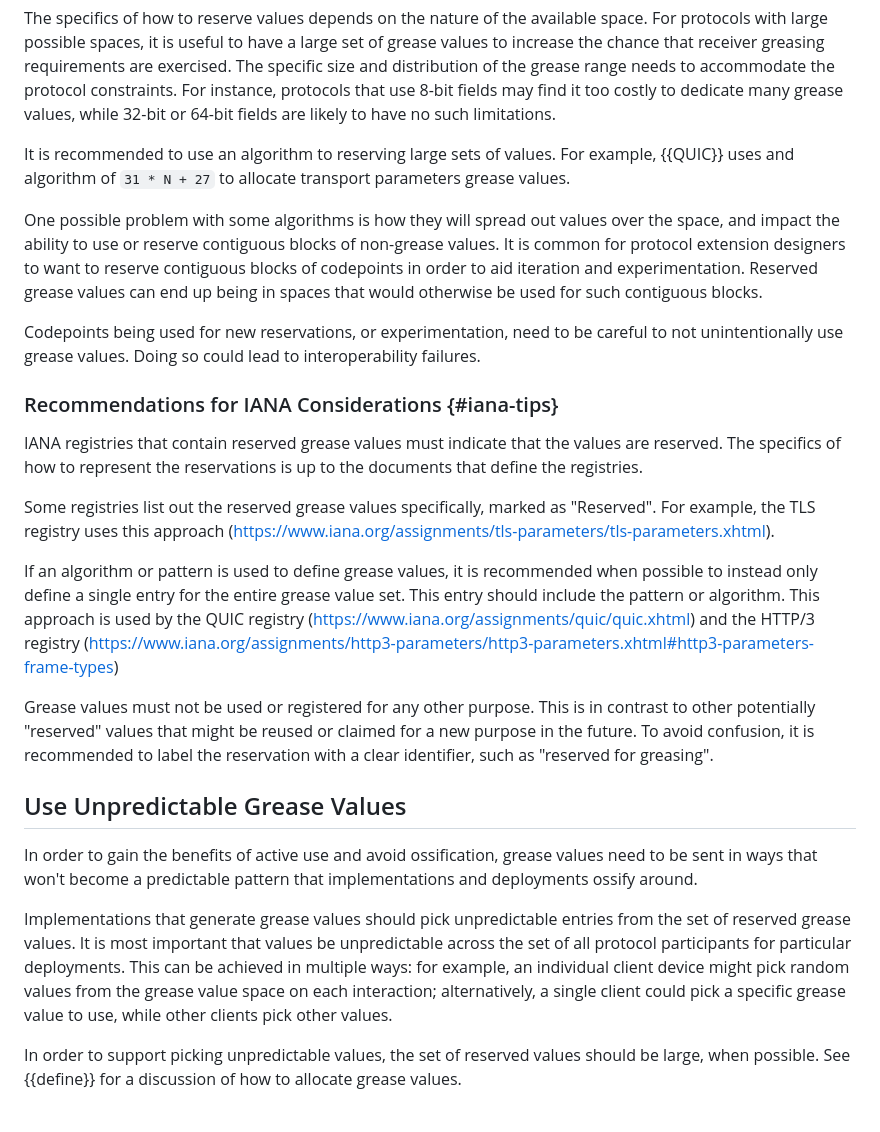
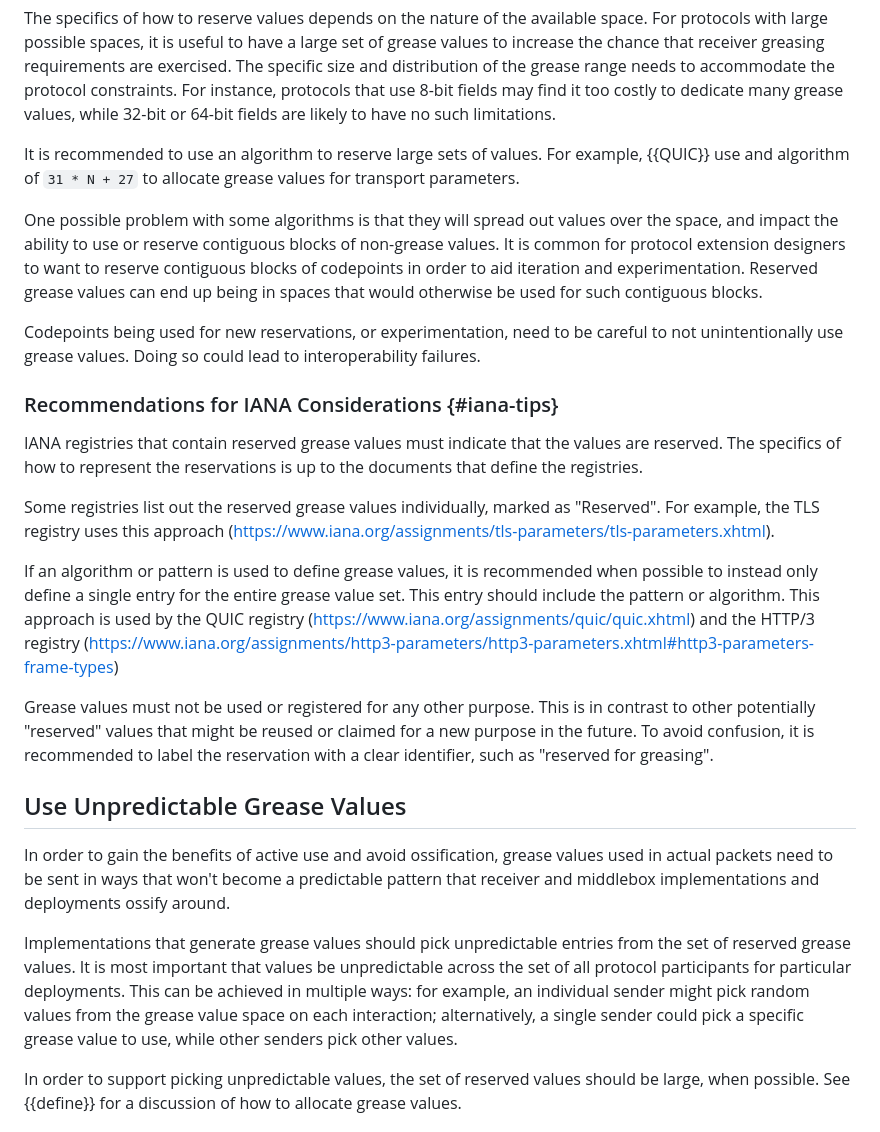
Before and after one commit to intarchboard/draft-protocol-greasing, a Markdown page: draft-edm-protocol-greasing.md, the part around the change. Drawn GitHub-style.

Commit message:
Some editorial changes up through end of section 3.2
1. Fix grammar
2. Change "client" to "sender" since greasing isn't just for "clients"
   and some protocols don't have a role called "client" per se but use
   other terms instead.

Signed-off-by: Dave Thaler <dthaler1968@gmail.com>

```diff
--- a/draft-edm-protocol-greasing.md
+++ b/draft-edm-protocol-greasing.md
@@ -144,11 +144,11 @@ protocol constraints. For instance, protocols that use 8-bit fields may
 find it too costly to dedicate many grease values, while 32-bit or 64-bit
 fields are likely to have no such limitations.
 
-It is recommended to use an algorithm to reserving large sets of values.
-For example, {{QUIC}} uses and algorithm of `31 * N + 27` to allocate
-transport parameters grease values.
+It is recommended to use an algorithm to reserve large sets of values.
+For example, {{QUIC}} use and algorithm of `31 * N + 27` to allocate
+grease values for transport parameters.
 
-One possible problem with some algorithms is how they will spread out
+One possible problem with some algorithms is that they will spread out
 values over the space, and impact the ability to use or reserve contiguous
 blocks of non-grease values. It is common for protocol extension designers
 to want to reserve contiguous blocks of codepoints in order to aid
@@ -165,7 +165,7 @@ IANA registries that contain reserved grease values must indicate that
 the values are reserved. The specifics of how to represent the reservations
 is up to the documents that define the registries.
 
-Some registries list out the reserved grease values specifically, marked as
+Some registries list out the reserved grease values individually, marked as
 "Reserved". For example, the TLS registry uses this approach
 (https://www.iana.org/assignments/tls-parameters/tls-parameters.xhtml).
 
@@ -183,16 +183,18 @@ to label the reservation with a clear identifier, such as "reserved for greasing
 ## Use Unpredictable Grease Values
 
 In order to gain the benefits of active use and avoid ossification, grease values
-need to be sent in ways that won't become a predictable pattern that implementations
+used in actual packets
+need to be sent in ways that won't become a predictable pattern that receiver and
+middlebox implementations
 and deployments ossify around.
 
 Implementations that generate grease values should pick unpredictable entries
 from the set of reserved grease values. It is most important that values be
 unpredictable across the set of all protocol participants for particular deployments.
-This can be achieved in multiple ways: for example, an individual client device
+This can be achieved in multiple ways: for example, an individual sender
 might pick random values from the grease value space on each interaction;
-alternatively, a single client could pick a specific grease value to use, while
-other clients pick other values.
+alternatively, a single sender could pick a specific grease value to use, while
+other senders pick other values.
 
 In order to support picking unpredictable values, the set of reserved values
 should be large, when possible. See {{define}} for a discussion of how to allocate
```
